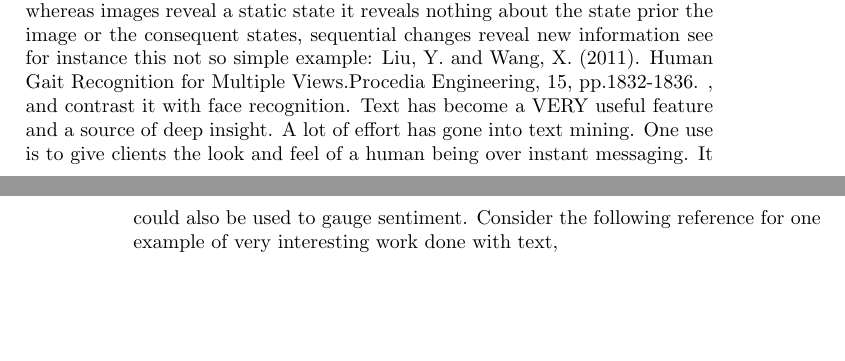
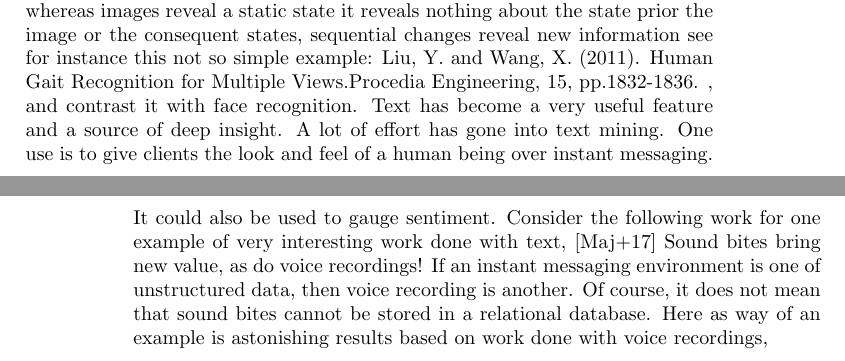
Before and after one commit to ChristoGH/Big-Data, a LaTeX book (main.tex, which reads introduction.tex): two parts of pages 7 and 8 of 8, joined at a grey line, cut so that both start at the same text, the shorter picture padded with empty space. Compiled offline with pdfLaTeX.

Commit message:
Monday commit after changes to introduction

```diff
--- a/introduction.tex
+++ b/introduction.tex
@@ -103,13 +103,12 @@ Big Data variety originates primarily from text, audio, image and video.  But no
  Face recognition and face identification, (two very different concepts!) gave rise to a range of new and incredible tools which served to strengthen research into what is now known as deep learning.
  The tools around face recognition has matured tremendously and a search on Google Scholar for instance reveal the extent of very current work in this field, here is a interesting example Parkhi, O.M., Vedaldi, A. and Zisserman, A., 2015, September. Deep face recognition. In�bmvc�(Vol. 1, No. 3, p. 6). We will have more to say about deep learning in the last module of this course.
  Video brings a new dimension and adds to the variety of data and Big Data in particular: whereas images reveal a static state it reveals nothing about the state prior the image or the consequent states, sequential changes reveal new information see for instance this not so simple example: Liu, Y. and Wang, X. (2011). Human Gait Recognition for Multiple Views.Procedia Engineering, 15, pp.1832-1836.  , and contrast it with face recognition.
- Text has become a VERY useful feature and a source of deep insight.  A lot of effort has gone into text mining.  One use is to give clients the look and feel of a human being over instant messaging.  It could also be used to gauge sentiment.  Consider the following reference for one example of very interesting work done with text, \cite{ma  Majumder, N., Poria, S., Gelbukh, A. and Cambria, E., 2017. Deep learning-based document modeling for personality detection from text. IEEE Intelligent Systems, 32(2), pp.74-79.
- Sound bites bring new value, as do voice recordings!  If an instant messaging environment is one of unstructured data, then voice recording is another.  Of course, it does not mean that sound bites cannot be stored in a relational database.  Here as way of an example is astonishing results based on work done with voice recordings:  Fang, S.H., Tsao, Y., Hsiao, M.J., Chen, J.Y., Lai, Y.H., Lin, F.C. and Wang, C.T., 2018. Detection of pathological voice using cepstrum vectors: A deep learning approach.�Journal of Voice.
-\subsection{Volume}
+ Text has become a very useful feature and a source of deep insight.  A lot of effort has gone into text mining.  One use is to give clients the look and feel of a human being over instant messaging.  It could also be used to gauge sentiment.  Consider the following work for one example of very interesting work done with text, \cite{Majumder2017}
+ Sound bites bring new value, as do voice recordings!  If an instant messaging environment is one of unstructured data, then voice recording is another.  Of course, it does not mean that sound bites cannot be stored in a relational database.  Here as way of an example is astonishing results based on work done with voice recordings, \cite{F  Fang, S.H., Tsao, Y., Hsiao, M.J., Chen, J.Y., Lai, Y.H., Lin, F.C. and Wang, C.T., 2018. Detection of pathological voice using cepstrum vectors: A deep learning approach.\subsection{Volume}
 I purposely put volume down the list, because contrary to popular belief, Big Data is less about lots of data than what the name suggests.
 Forbes.com. (2019).�How Much Data Do We Create Every Day? The Mind-Blowing Stats Everyone Should Read. [online] Available at: https://www.forbes.com/sites/bernardmarr/2018/05/21/how-much-data-do-we-create-every-day-the-mind-blowing-stats-everyone-should-read/#138fb9d960ba [Accessed 17 Jul. 2019].
 If we do wish to look at (out of date and irrelevant!) numbers around modern data, we don�t have to look very far.  What is astonishing about figures published around the size of data we are exposed to, is how quickly these figures become dated.  Even forecasts become irrelevant almost as soon as they appear.  Here is a recent infographic that reveals some insights into the volume of data out there and then where it originates from.
-These and similar numbers abound in all popular texts and are out of date almost as fast as they appear, due to the very nature of technology and the world we live in.  Almost the only purpose these figures serve, is to estimate when it was published!
+These and similar numbers abound in all popular texts and are out of date almost as fast as they appear, due to the very nature of technology and the world we live in.  Almost the only purpose these figures serve, is to extrapolate when it was published and perhaps embarrass the author!
 \subsection{Value}
 Value was found in Big Data volume, and it created a new gold rush of sorts.  No wonder data is referred to as the new oil!  The value of Big Data is one of the foremost reasons why we collect and store data on a phenomenally increasing scale.  Big Data has been embraced by almost every industry out there.
 The true and unmistakable value of Big Data is manifold, here are some key areas.  This list is also incomplete, and you are welcome to [SM34]add your own list of areas of value.
```
